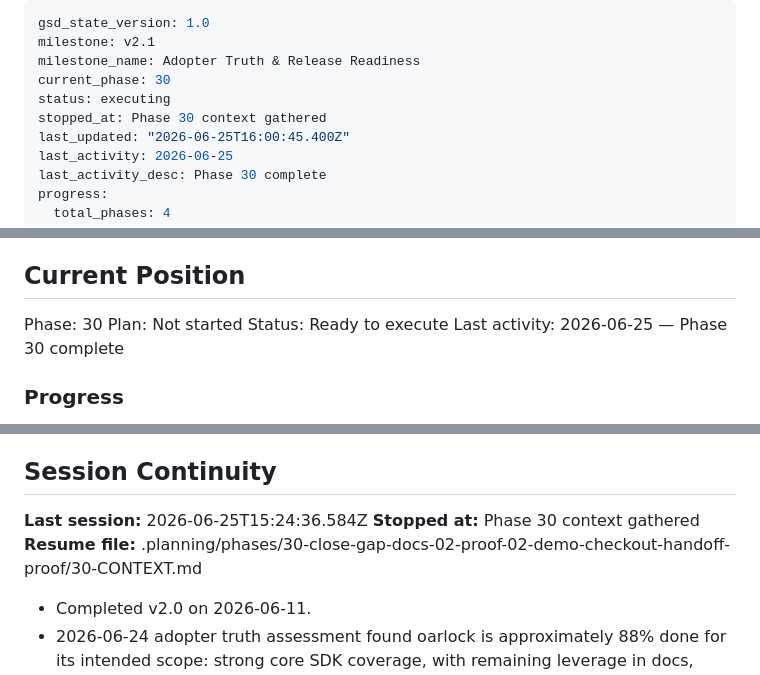
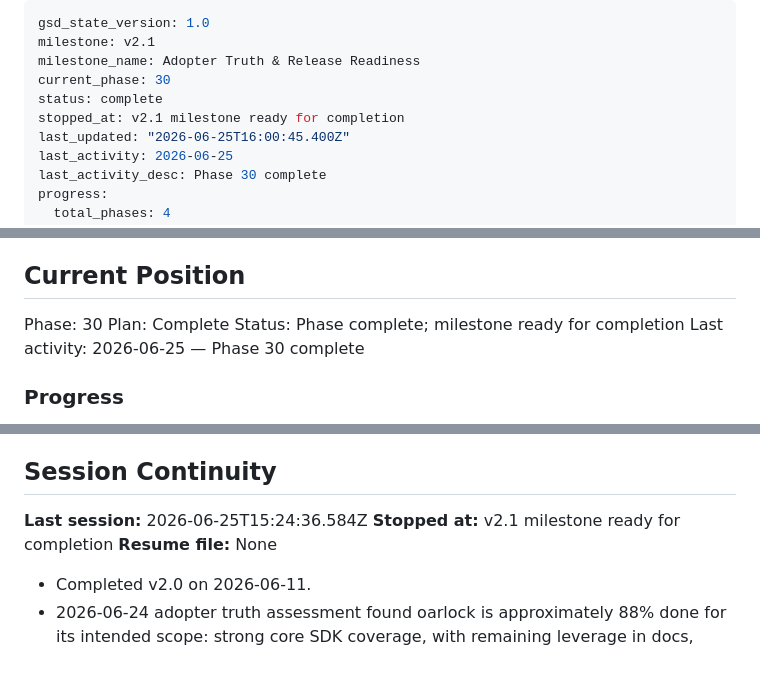
Before and after one commit to szTheory/oarlock, a Markdown page: .planning/STATE.md, 3 parts joined by grey strips. Drawn GitHub-style.

Commit message:
docs(state): mark v2.1 ready for completion

```diff
--- a/.planning/STATE.md
+++ b/.planning/STATE.md
@@ -3,8 +3,8 @@ gsd_state_version: 1.0
 milestone: v2.1
 milestone_name: Adopter Truth & Release Readiness
 current_phase: 30
-status: executing
-stopped_at: Phase 30 context gathered
+status: complete
+stopped_at: v2.1 milestone ready for completion
 last_updated: "2026-06-25T16:00:45.400Z"
 last_activity: 2026-06-25
 last_activity_desc: Phase 30 complete
@@ -26,8 +26,8 @@ progress:
 ## Current Position
 
 Phase: 30
-Plan: Not started
-Status: Ready to execute
+Plan: Complete
+Status: Phase complete; milestone ready for completion
 Last activity: 2026-06-25 — Phase 30 complete
 
 ### Progress
@@ -85,8 +85,8 @@ Phase 29: GSD State Reconciliation [####################] 100%
 ## Session Continuity
 
 **Last session:** 2026-06-25T15:24:36.584Z
-**Stopped at:** Phase 30 context gathered
-**Resume file:** .planning/phases/30-close-gap-docs-02-proof-02-demo-checkout-handoff-proof/30-CONTEXT.md
+**Stopped at:** v2.1 milestone ready for completion
+**Resume file:** None
 
 - Completed v2.0 on 2026-06-11.
 - 2026-06-24 adopter truth assessment found oarlock is approximately 88% done for its intended scope: strong core SDK coverage, with remaining leverage in docs, demo, CI, package proof, and GSD truth alignment.
```
